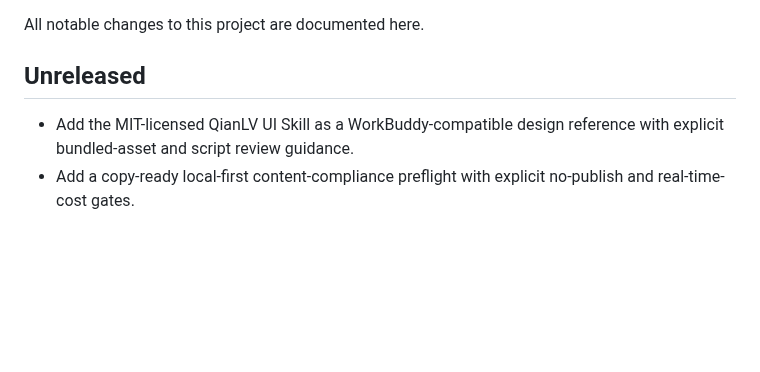
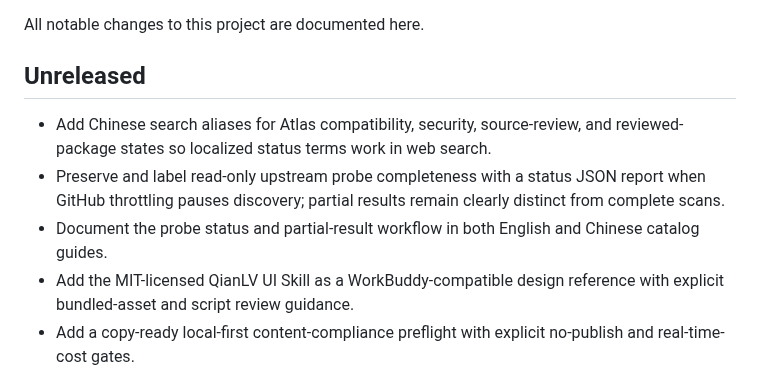
Before and after one commit to sandbaseai/workbuddy-skill, a Markdown page: CHANGELOG.md, the part around the change. GitHub-like rendering; blank space fills up the shorter version.

Commit message:
docs: record recent atlas and probe improvements

```diff
--- a/CHANGELOG.md
+++ b/CHANGELOG.md
@@ -4,6 +4,9 @@ All notable changes to this project are documented here.
 
 ## Unreleased
 
+- Add Chinese search aliases for Atlas compatibility, security, source-review, and reviewed-package states so localized status terms work in web search.
+- Preserve and label read-only upstream probe completeness with a status JSON report when GitHub throttling pauses discovery; partial results remain clearly distinct from complete scans.
+- Document the probe status and partial-result workflow in both English and Chinese catalog guides.
 - Add the MIT-licensed QianLV UI Skill as a WorkBuddy-compatible design reference with explicit bundled-asset and script review guidance.
 - Add a copy-ready local-first content-compliance preflight with explicit no-publish and real-time-cost gates.
 - Add the MIT-licensed self-media compliance review project as a WorkBuddy-compatible, local-first reference with explicit credential and paid-quota boundaries.
```
